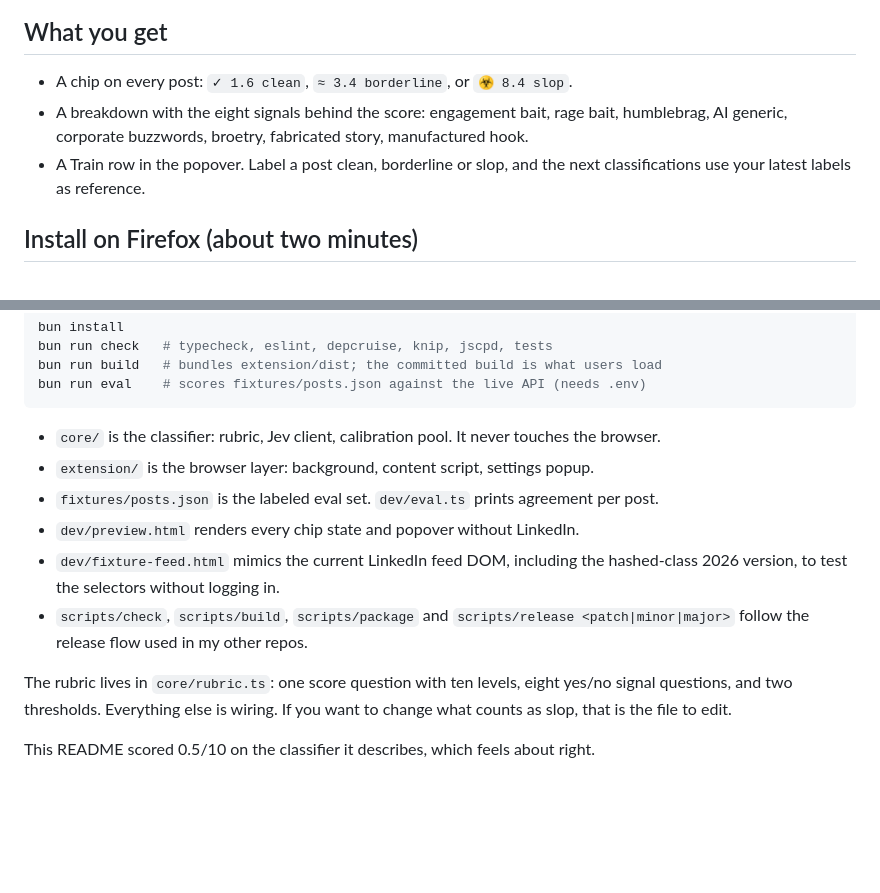
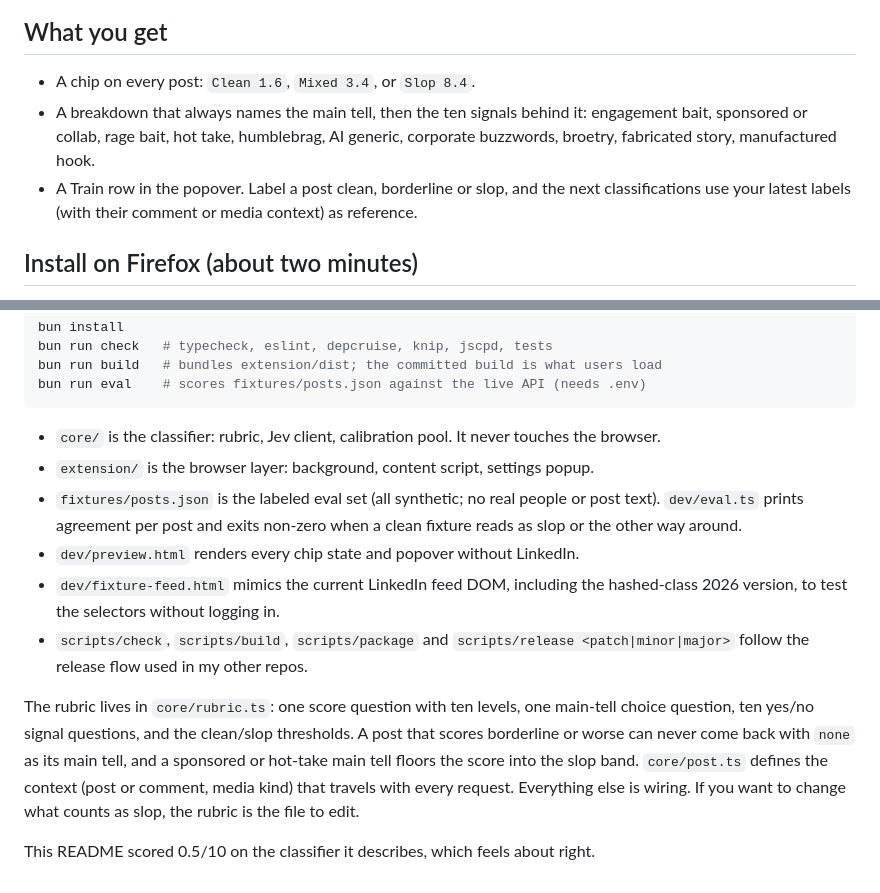
Before and after one commit to tsu-ld/chamuy0, a Markdown page: README.md, 2 parts joined by grey strips. Rendered like a GitHub page; blank space fills up the shorter version.

```diff
--- a/README.md
+++ b/README.md
@@ -10,9 +10,9 @@ A small Firefox and Chrome extension that scores every post in your LinkedIn fee
 
 ## What you get
 
-- A chip on every post: `✓ 1.6 clean`, `≈ 3.4 borderline`, or `☣ 8.4 slop`.
-- A breakdown with the eight signals behind the score: engagement bait, rage bait, humblebrag, AI generic, corporate buzzwords, broetry, fabricated story, manufactured hook.
-- A Train row in the popover. Label a post clean, borderline or slop, and the next classifications use your latest labels as reference.
+- A chip on every post: `Clean 1.6`, `Mixed 3.4`, or `Slop 8.4`.
+- A breakdown that always names the main tell, then the ten signals behind it: engagement bait, sponsored or collab, rage bait, hot take, humblebrag, AI generic, corporate buzzwords, broetry, fabricated story, manufactured hook.
+- A Train row in the popover. Label a post clean, borderline or slop, and the next classifications use your latest labels (with their comment or media context) as reference.
 
 ## Install on Firefox (about two minutes)
 
@@ -74,11 +74,11 @@ bun run eval    # scores fixtures/posts.json against the live API (needs .env)
 
 - `core/` is the classifier: rubric, Jev client, calibration pool. It never touches the browser.
 - `extension/` is the browser layer: background, content script, settings popup.
-- `fixtures/posts.json` is the labeled eval set. `dev/eval.ts` prints agreement per post.
+- `fixtures/posts.json` is the labeled eval set (all synthetic; no real people or post text). `dev/eval.ts` prints agreement per post and exits non-zero when a clean fixture reads as slop or the other way around.
 - `dev/preview.html` renders every chip state and popover without LinkedIn.
 - `dev/fixture-feed.html` mimics the current LinkedIn feed DOM, including the hashed-class 2026 version, to test the selectors without logging in.
 - `scripts/check`, `scripts/build`, `scripts/package` and `scripts/release <patch|minor|major>` follow the release flow used in my other repos.
 
-The rubric lives in `core/rubric.ts`: one score question with ten levels, eight yes/no signal questions, and two thresholds. Everything else is wiring. If you want to change what counts as slop, that is the file to edit.
+The rubric lives in `core/rubric.ts`: one score question with ten levels, one main-tell choice question, ten yes/no signal questions, and the clean/slop thresholds. A post that scores borderline or worse can never come back with `none` as its main tell, and a sponsored or hot-take main tell floors the score into the slop band. `core/post.ts` defines the context (post or comment, media kind) that travels with every request. Everything else is wiring. If you want to change what counts as slop, the rubric is the file to edit.
 
 This README scored 0.5/10 on the classifier it describes, which feels about right.
```
Also changed, not shown: other parts of README.md (+4 -4 lines), docs/chips.png, docs/popup.png, 1 other file.
